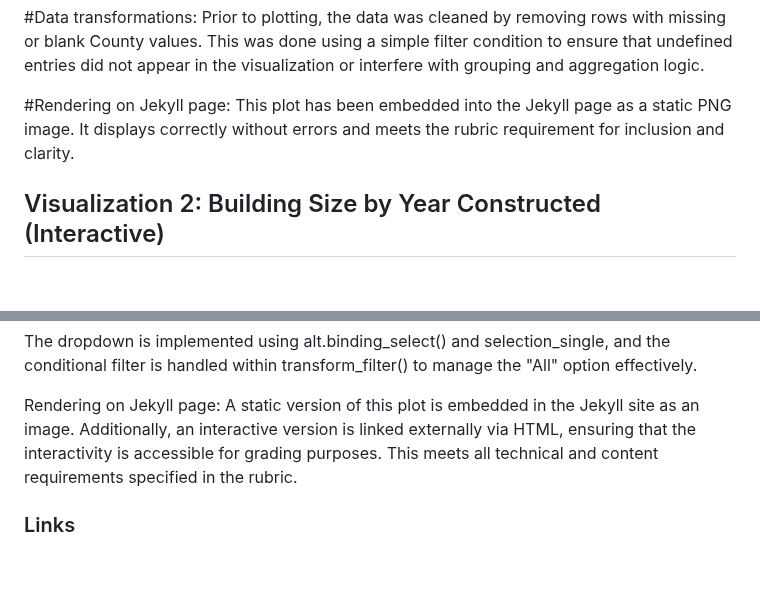
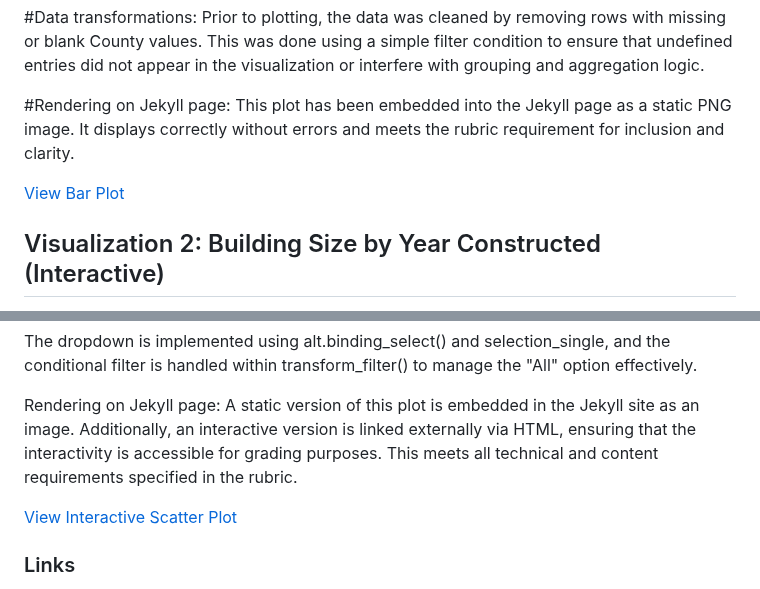
Before and after one commit to Mallikarjun-2001/Data-Viz-hw5, a Markdown page: index.md, 2 parts joined by grey strips. Drawn GitHub-style; blank space fills up the shorter version.

```diff
--- a/index.md
+++ b/index.md
@@ -15,6 +15,9 @@ Prior to plotting, the data was cleaned by removing rows with missing or blank C
 
 #Rendering on Jekyll page:
 This plot has been embedded into the Jekyll page as a static PNG image. It displays correctly without errors and meets the rubric requirement for inclusion and clarity.
+
+[View Bar Plot](bar_chart.html)
+
 
 ## Visualization 2: Building Size by Year Constructed (Interactive)
 
@@ -38,6 +41,8 @@ The dropdown is implemented using alt.binding_select() and selection_single, and
 Rendering on Jekyll page:
 A static version of this plot is embedded in the Jekyll site as an image. Additionally, an interactive version is linked externally via HTML, ensuring that the interactivity is accessible for grading purposes. This meets all technical and content requirements specified in the rubric.
 
+[View Interactive Scatter Plot](scatter_plot.html)
+
 ### Links
 - [The Data](https://raw.githubusercontent.com/UIUC-iSchool-DataViz/is445_data/main/building_inventory.csv)
 - [The Analysis](https://github.com/Mallikarjun-2001/Data-Viz-hw5/blob/main/building_plots.ipynb)
```
